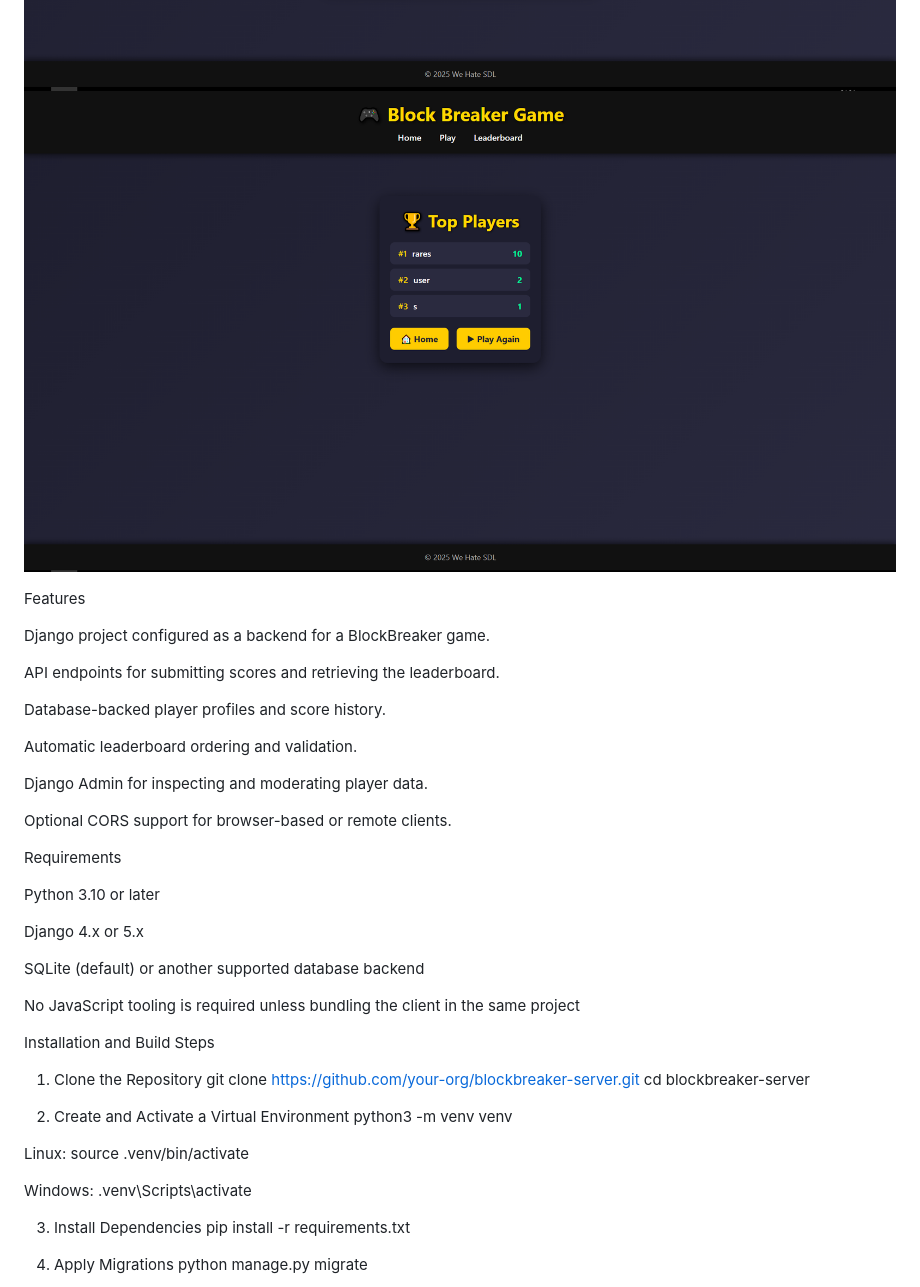
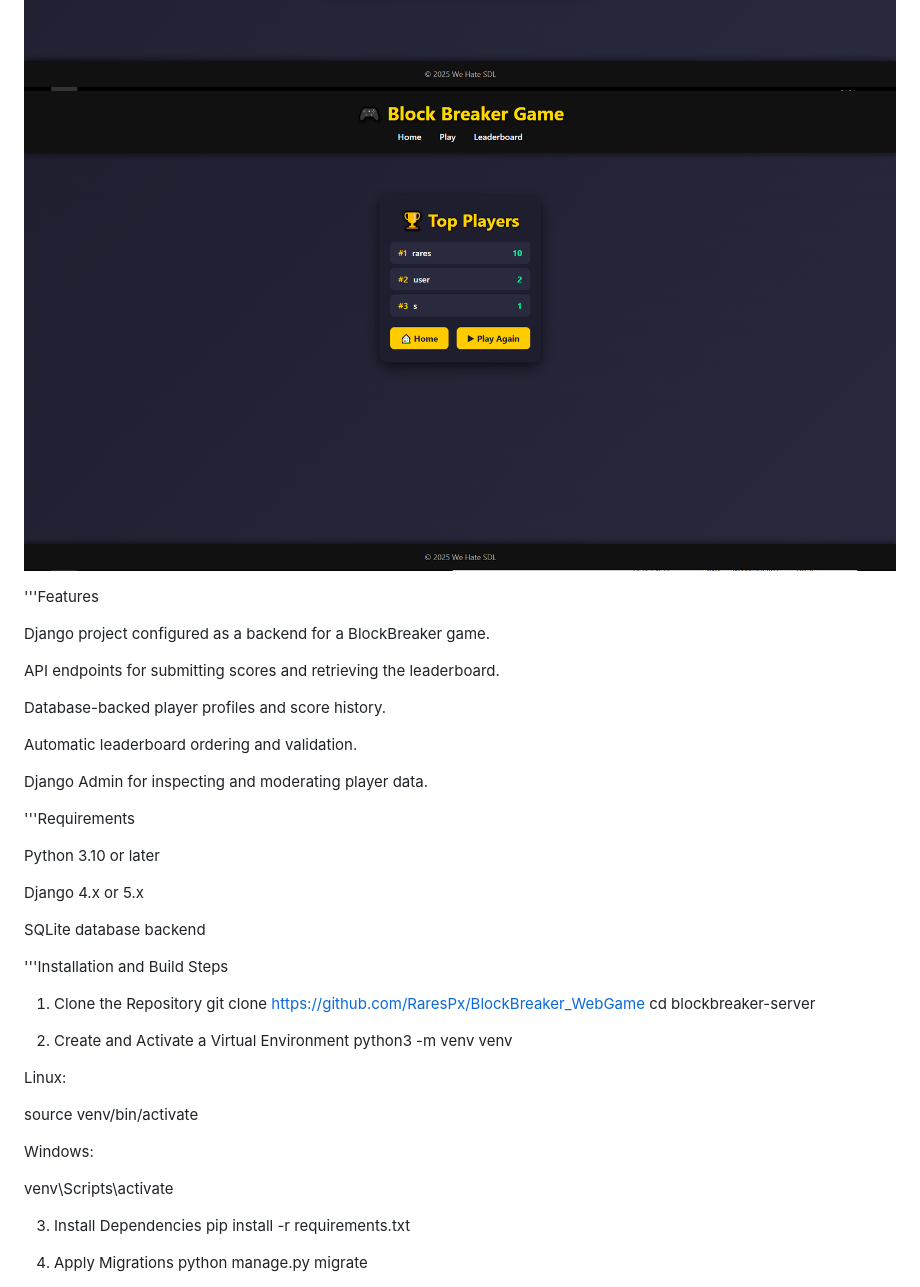
Before and after one commit to RaresPx/BlockBreaker_WebGame, a Markdown page: README.md, the part around the change printed below. GitHub-like rendering; pictures changed too: screenshots/Leaderboards.PNG.

```diff
--- a/README.md
+++ b/README.md
@@ -11,7 +11,7 @@ Add your images here
 ![Screenshot 2](screenshots/GamePage.PNG)
 ![Screenshot 2](screenshots/Leaderboards.PNG)
 
-Features
+'''Features
 
 Django project configured as a backend for a BlockBreaker game.
 
@@ -23,31 +23,30 @@ Automatic leaderboard ordering and validation.
 
 Django Admin for inspecting and moderating player data.
 
-Optional CORS support for browser-based or remote clients.
-
-Requirements
+'''Requirements
 
 Python 3.10 or later
 
 Django 4.x or 5.x
 
-SQLite (default) or another supported database backend
+SQLite database backend
 
-No JavaScript tooling is required unless bundling the client in the same project
+'''Installation and Build Steps
 
-Installation and Build Steps
 1. Clone the Repository
-git clone https://github.com/your-org/blockbreaker-server.git
+git clone https://github.com/RaresPx/BlockBreaker_WebGame
 cd blockbreaker-server
 
 2. Create and Activate a Virtual Environment
 python3 -m venv venv
 
 Linux:
-source .venv/bin/activate
+
+source venv/bin/activate
 
 Windows:
-.venv\Scripts\activate
+
+venv\Scripts\activate
 
 3. Install Dependencies
 pip install -r requirements.txt
```
Also changed, not shown: other parts of README.md (+2 -2 lines).
